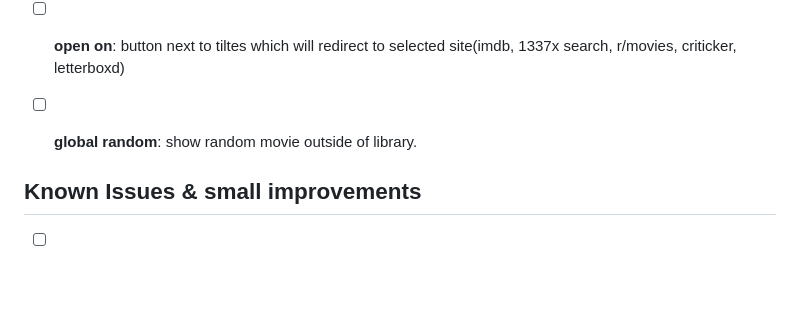
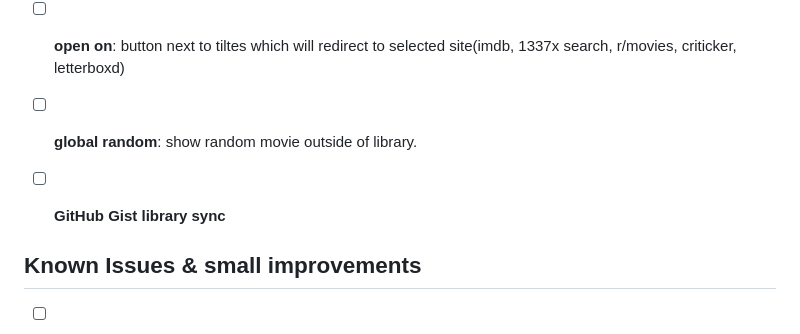
Before and after one commit to AhmetBgr/movie-log, a Markdown page: todo.md, the part around the change. Drawn GitHub-style; blank space fills up the shorter version.

Commit message:
update: todo list

```diff
--- a/todo.md
+++ b/todo.md
@@ -31,6 +31,7 @@
 - [ ] **Dark/Light Mode Toggle**: Manual theme switcher (currently defaults to system/premium dark).
 - [ ] **open on**: button next to tiltes which will redirect to selected site(imdb, 1337x search, r/movies, criticker, letterboxd)
 - [ ] **global random**: show random movie outside of library.
+- [ ] **GitHub Gist library sync**
 
 
 ## Known Issues & small improvements
```
